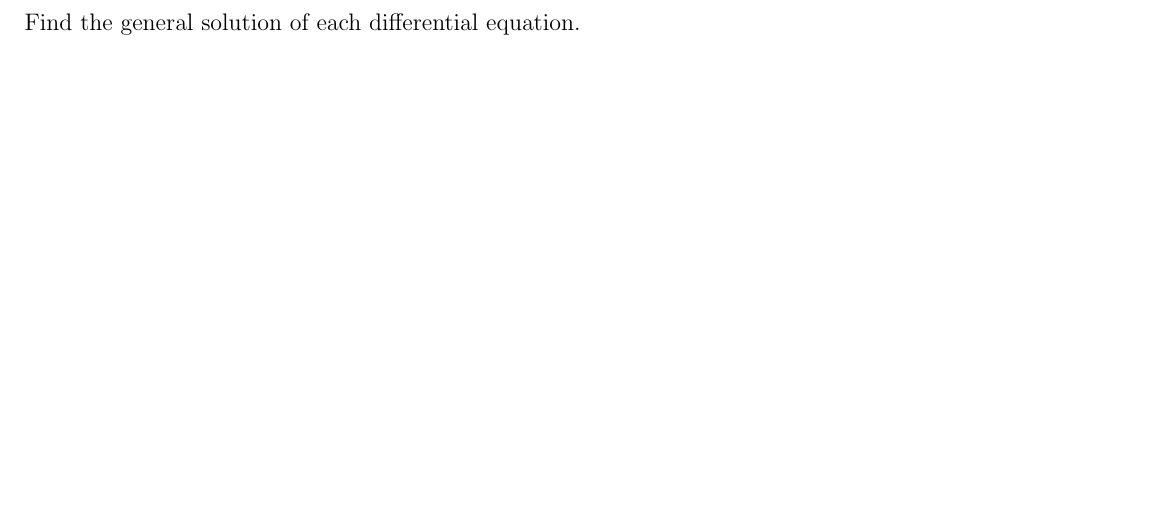
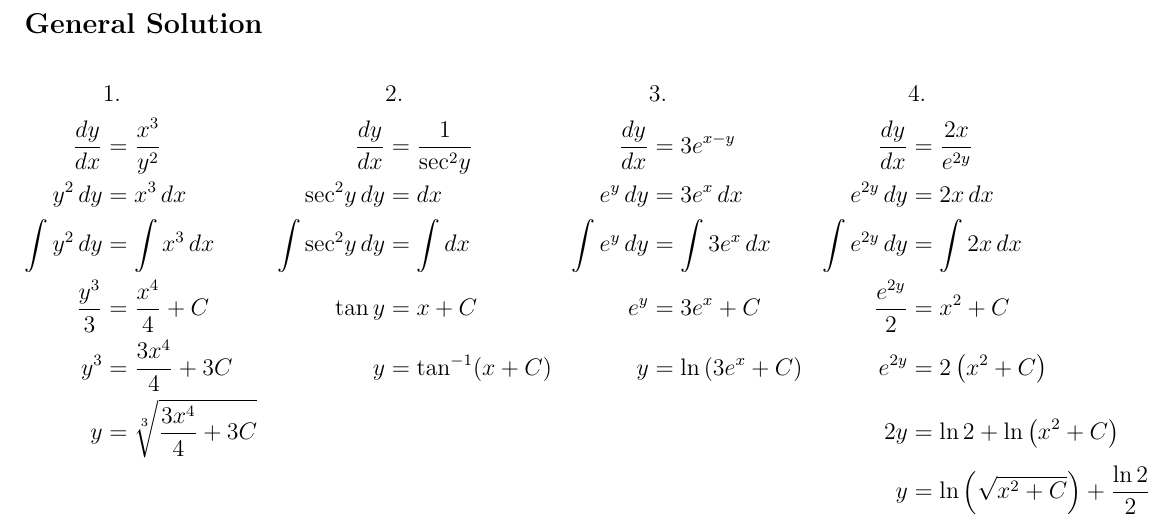
Before and after one commit to joseporcar/mathhw-APCALC, a LaTeX document (MathHW.tex): part of page 7 of 7, cut at the place of the change, the shorter picture padded with empty space. Compiled offline with pdfLaTeX.

Commit message:
finished first section

```diff
--- a/MathHW.tex
+++ b/MathHW.tex
@@ -262,7 +260,15 @@ Find the volume of the solid that results when the region enclosed by the curves
 \end{multicols}
 \newpage
 \section{Separation of Variables}
-Find the general solution of each differential equation.
-
-
+\subsection*{General Solution}
+\begin{flalign*}
+    &1. & &2. & &3. & &4. \\
+    \frac{dy}{dx} &= \frac{x^3}{y^2} & \frac{dy}{dx} &= \frac{1}{\sec^2\!y} & \frac{dy}{dx} &= 3e^{x-y} & \frac{dy}{dx} &= \frac{2x}{e^{2y}} \\
+    y^2\,dy &= x^3\,dx & \sec^2\!y\,dy &= dx & e^y\,dy &= 3e^x\,dx & e^{2y}\,dy &= 2x\,dx \\
+    \int y^2\,dy &= \int x^3\,dx & \int \sec^2\!y\,dy &= \int dx & \int e^y\,dy &= \int 3e^x\,dx & \int e^{2y}\,dy &= \int 2x\,dx \\
+    \frac{y^3}{3} &= \frac{x^4}{4} + C & \tan y &= x + C & e^y &= 3e^x + C & \frac{e^{2y}}{2} &= x^2 + C \\
+    y^3 &= \frac{3x^4}{4} + 3C & y &= \tan^{-1}(x + C) & y &= \ln\left(3e^x + C\right) & e^{2y} &= 2\left(x^2 + C\right) \\
+    y &= \sqrt[3]{\frac{3x^4}{4} + 3C} & & &  & & 2y &= \ln2 + \ln\left(x^2 + C\right) \\
+    &  & & &  & & y &= \ln\left(\sqrt{x^2 + C}\right) + \frac{\ln2}{2} \\
+\end{flalign*}
 \end{document}
```
Also changed, not shown: MathHW.bbl (added), MathHW.pdf, MathHW.tex (2 more changed lines), 2 other files.
